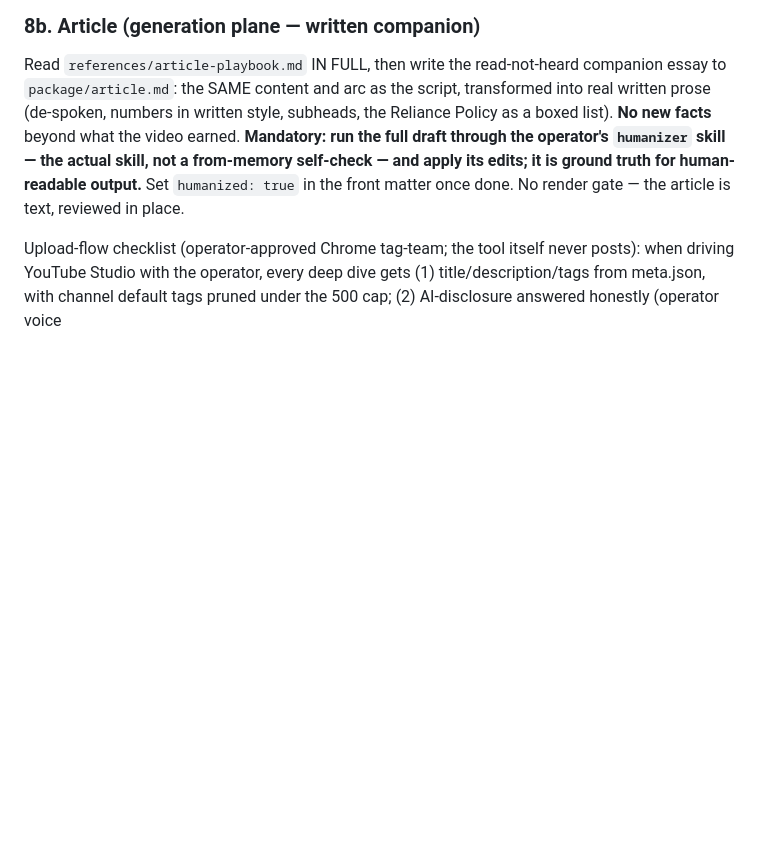
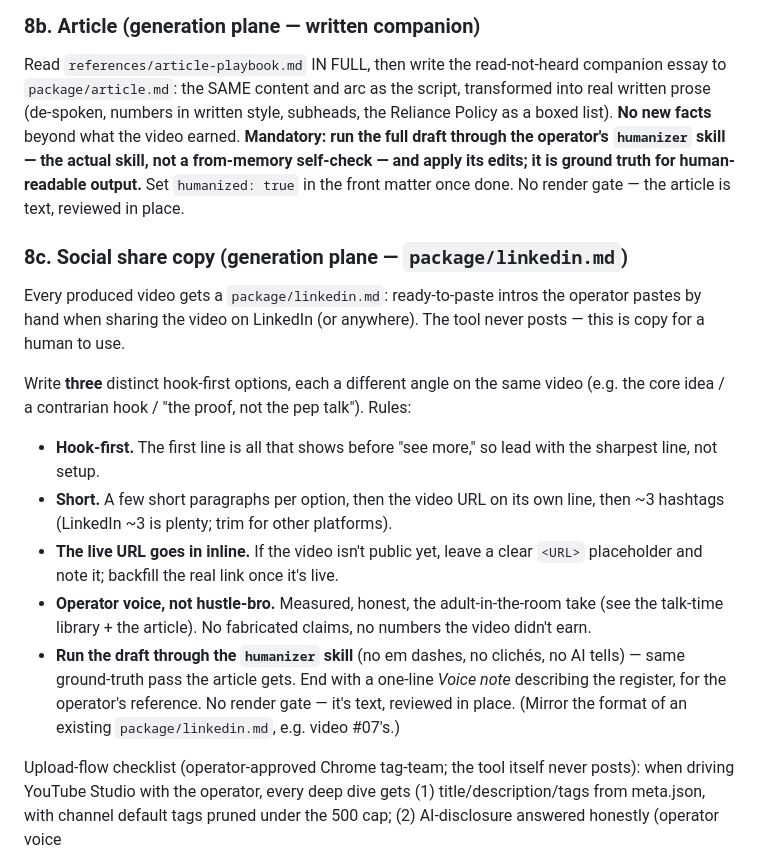
Before and after one commit to nemock/explainer-studio, a Markdown page: skills/explainer2/SKILL.md, the part around the change. GitHub-like rendering; blank space fills up the shorter version.

Commit message:
skills/explainer2: standard social-share copy step (package/linkedin.md)
Add §8c to the pipeline: every produced video gets a package/linkedin.md
with three hook-first, humanizer-passed share intros in the operator voice.
Mirrors how the ad-lib check was standardized.

Co-Authored-By: Claude Opus 4.8 (1M context) <noreply@anthropic.com>

```diff
--- a/skills/explainer2/SKILL.md
+++ b/skills/explainer2/SKILL.md
@@ -182,6 +182,29 @@ skill — the actual skill, not a from-memory self-check — and apply its edits
 it is ground truth for human-readable output.** Set `humanized: true` in the
 front matter once done. No render gate — the article is text, reviewed in place.
 
+### 8c. Social share copy (generation plane — `package/linkedin.md`)
+Every produced video gets a `package/linkedin.md`: ready-to-paste intros the
+operator pastes by hand when sharing the video on LinkedIn (or anywhere). The
+tool never posts — this is copy for a human to use.
+
+Write **three** distinct hook-first options, each a different angle on the same
+video (e.g. the core idea / a contrarian hook / "the proof, not the pep talk").
+Rules:
+- **Hook-first.** The first line is all that shows before "see more," so lead
+  with the sharpest line, not setup.
+- **Short.** A few short paragraphs per option, then the video URL on its own
+  line, then ~3 hashtags (LinkedIn ~3 is plenty; trim for other platforms).
+- **The live URL goes in inline.** If the video isn't public yet, leave a clear
+  `<URL>` placeholder and note it; backfill the real link once it's live.
+- **Operator voice, not hustle-bro.** Measured, honest, the adult-in-the-room
+  take (see the talk-time library + the article). No fabricated claims, no
+  numbers the video didn't earn.
+- **Run the draft through the `humanizer` skill** (no em dashes, no clichés,
+  no AI tells) — same ground-truth pass the article gets.
+End with a one-line *Voice note* describing the register, for the operator's
+reference. No render gate — it's text, reviewed in place. (Mirror the format of
+an existing `package/linkedin.md`, e.g. video #07's.)
+
 Upload-flow checklist (operator-approved Chrome tag-team; the tool itself
 never posts): when driving YouTube Studio with the operator, every deep dive
 gets (1) title/description/tags from meta.json, with channel default tags
```
